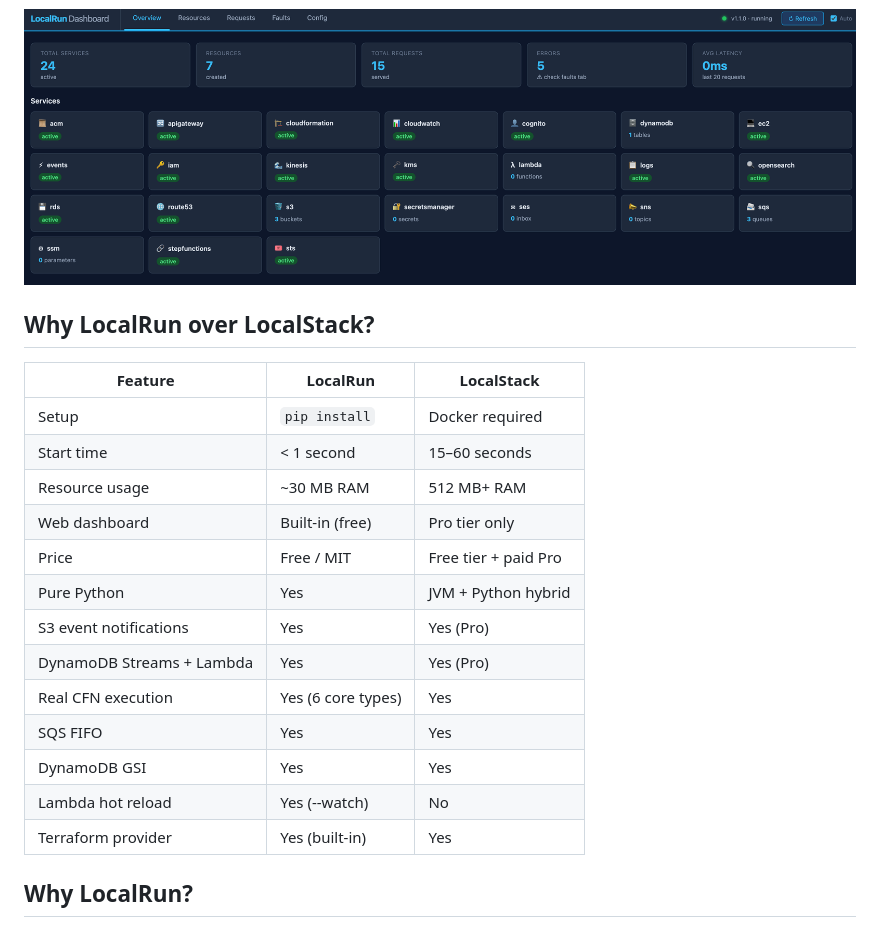
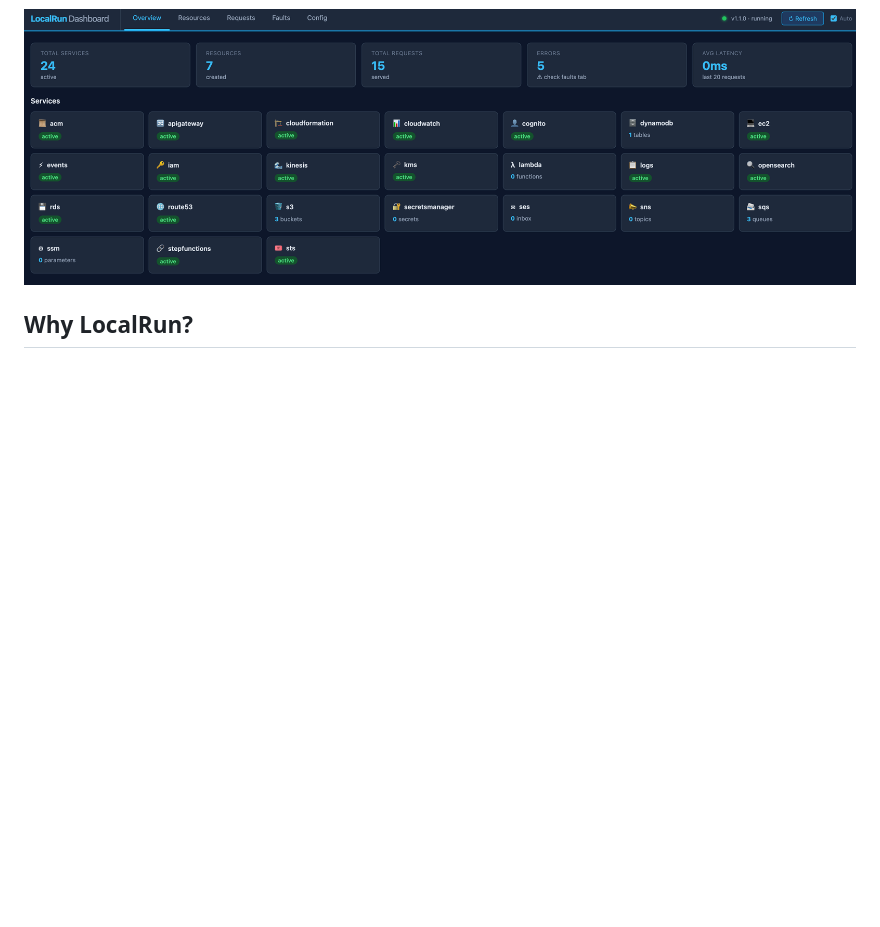
Before and after one commit to dartzonline/aws-local-run, a Markdown page: README.md, the part around the change. Drawn GitHub-style; blank space fills up the shorter version.

Commit message:
docs: remove LocalStack comparison table from README

```diff
--- a/README.md
+++ b/README.md
@@ -5,24 +5,6 @@
 Built for developers who need fast, offline AWS testing without the overhead of full cloud emulators.
 
 ![LocalRun Dashboard](docs/ss.png)
-
-## Why LocalRun over LocalStack?
-
-| Feature | LocalRun | LocalStack |
-|---------|----------|-----------|
-| Setup | `pip install` | Docker required |
-| Start time | < 1 second | 15–60 seconds |
-| Resource usage | ~30 MB RAM | 512 MB+ RAM |
-| Web dashboard | Built-in (free) | Pro tier only |
-| Price | Free / MIT | Free tier + paid Pro |
-| Pure Python | Yes | JVM + Python hybrid |
-| S3 event notifications | Yes | Yes (Pro) |
-| DynamoDB Streams + Lambda | Yes | Yes (Pro) |
-| Real CFN execution | Yes (6 core types) | Yes |
-| SQS FIFO | Yes | Yes |
-| DynamoDB GSI | Yes | Yes |
-| Lambda hot reload | Yes (--watch) | No |
-| Terraform provider | Yes (built-in) | Yes |
 
 ## Why LocalRun?
 
```
